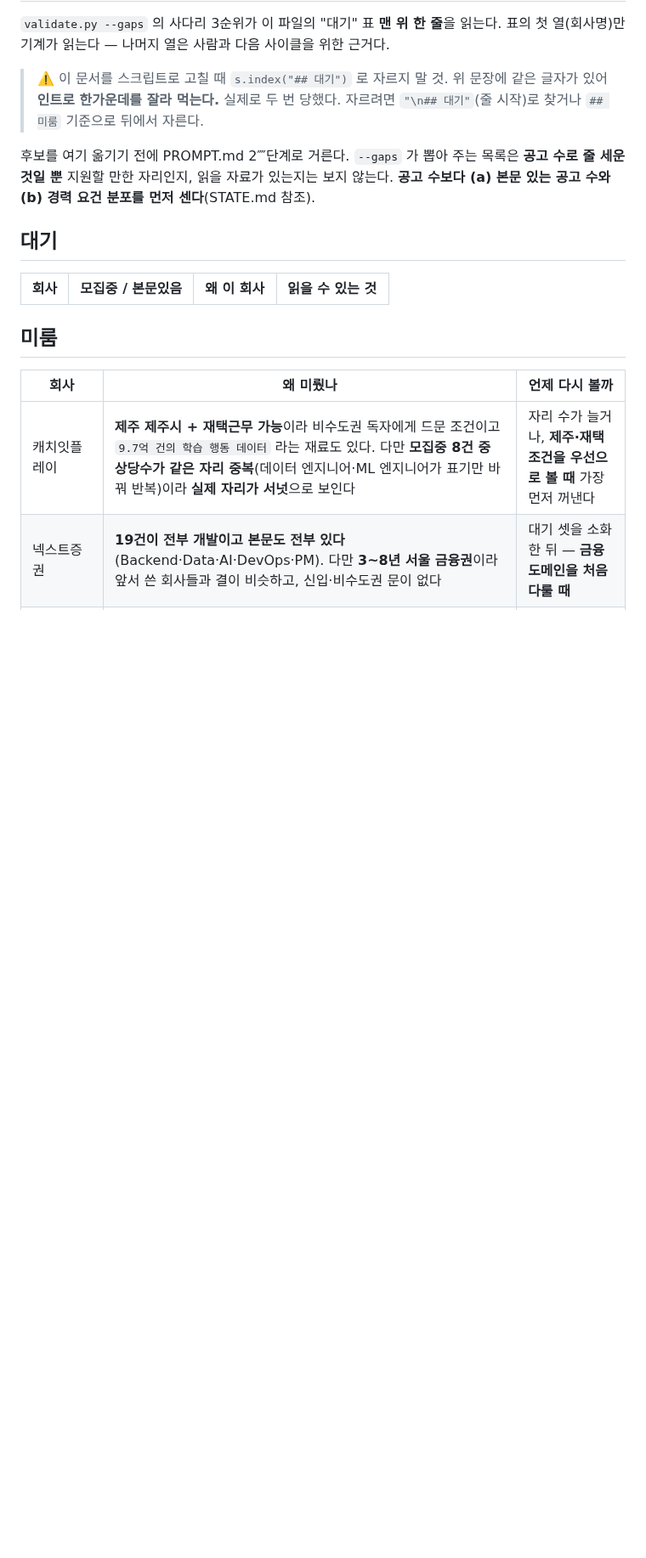
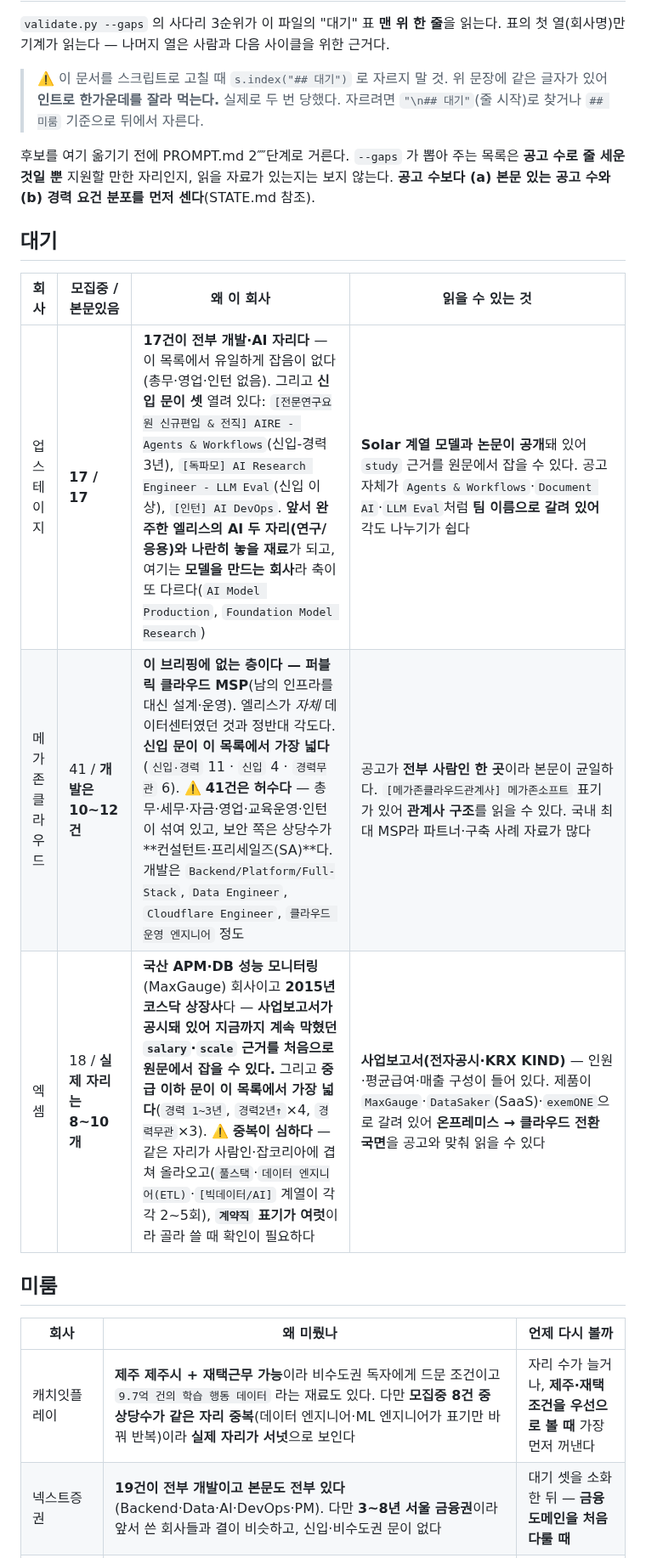
Before and after one commit to KWANHYUNKIM/jobseeker, a Markdown page: guide-engine/state/QUEUE.md, the part around the change. Shown at 85% size. Drawn GitHub-style; blank space fills up the shorter version.

Commit message:
docs(guide): 대기열 보충 — 업스테이지·메가존클라우드·엑셈
본문 있는 공고 수로 줄 세운 뒤 제목을 전수 확인해 허수를 걷어내고 근거와 함께 올렸다.
공고 수가 아니라 개발 자리 수와 경력 요건 분포를 기준으로 삼았다.

Co-Authored-By: Claude Opus 5 (1M context) <noreply@anthropic.com>

```diff
--- a/guide-engine/state/QUEUE.md
+++ b/guide-engine/state/QUEUE.md
@@ -15,6 +15,9 @@
 
 | 회사 | 모집중 / 본문있음 | 왜 이 회사 | 읽을 수 있는 것 |
 |---|---|---|---|
+| 업스테이지 | **17 / 17** | **17건이 전부 개발·AI 자리다** — 이 목록에서 유일하게 잡음이 없다(총무·영업·인턴 없음). 그리고 **신입 문이 셋** 열려 있다: `[전문연구요원 신규편입 & 전직] AIRE - Agents & Workflows`(신입-경력 3년), `[독파모] AI Research Engineer - LLM Eval`(신입 이상), `[인턴] AI DevOps`. **앞서 완주한 엘리스의 AI 두 자리(연구/응용)와 나란히 놓을 재료**가 되고, 여기는 **모델을 만드는 회사**라 축이 또 다르다(`AI Model Production`, `Foundation Model Research`) | **Solar 계열 모델과 논문이 공개**돼 있어 `study` 근거를 원문에서 잡을 수 있다. 공고 자체가 `Agents & Workflows`·`Document AI`·`LLM Eval`처럼 **팀 이름으로 갈려 있어** 각도 나누기가 쉽다 |
+| 메가존클라우드 | 41 / **개발은 10~12건** | **이 브리핑에 없는 층이다 — 퍼블릭 클라우드 MSP**(남의 인프라를 대신 설계·운영). 엘리스가 *자체* 데이터센터였던 것과 정반대 각도다. **신입 문이 이 목록에서 가장 넓다**(`신입·경력` 11 · `신입` 4 · `경력무관` 6). ⚠️ **41건은 허수다** — 총무·세무·자금·영업·교육운영·인턴이 섞여 있고, 보안 쪽은 상당수가 **컨설턴트·프리세일즈(SA)**다. 개발은 `Backend/Platform/Full-Stack`, `Data Engineer`, `Cloudflare Engineer`, `클라우드 운영 엔지니어` 정도 | 공고가 **전부 사람인 한 곳**이라 본문이 균일하다. `[메가존클라우드관계사] 메가존소프트` 표기가 있어 **관계사 구조**를 읽을 수 있다. 국내 최대 MSP라 파트너·구축 사례 자료가 많다 |
+| 엑셈 | 18 / **실제 자리는 8~10개** | **국산 APM·DB 성능 모니터링**(MaxGauge) 회사이고 **2015년 코스닥 상장사**다 — **사업보고서가 공시돼 있어 지금까지 계속 막혔던 `salary`·`scale` 근거를 처음으로 원문에서 잡을 수 있다.** 그리고 **중급 이하 문이 이 목록에서 가장 넓다**(`경력 1~3년`, `경력2년↑`×4, `경력무관`×3). ⚠️ **중복이 심하다** — 같은 자리가 사람인·잡코리아에 겹쳐 올라오고(`풀스택`·`데이터 엔지니어(ETL)`·`[빅데이터/AI]` 계열이 각각 2~5회), **`계약직` 표기가 여럿**이라 골라 쓸 때 확인이 필요하다 | **사업보고서(전자공시·KRX KIND)** — 인원·평균급여·매출 구성이 들어 있다. 제품이 `MaxGauge`·`DataSaker`(SaaS)·`exemONE`으로 갈려 있어 **온프레미스 → 클라우드 전환 국면**을 공고와 맞춰 읽을 수 있다 |
 
 
 ## 미룸
```
Also changed, not shown: guide-engine/state/STATE.md (+46 -27 lines).
